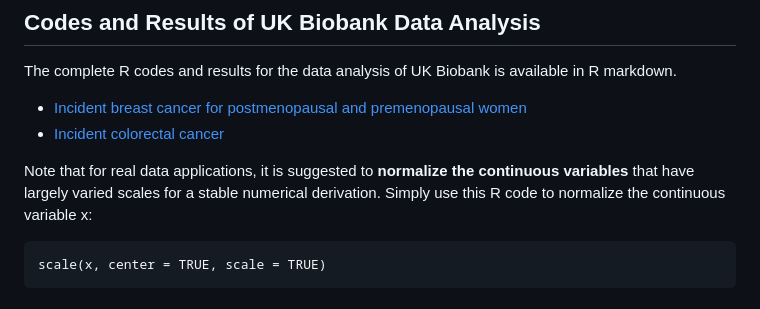
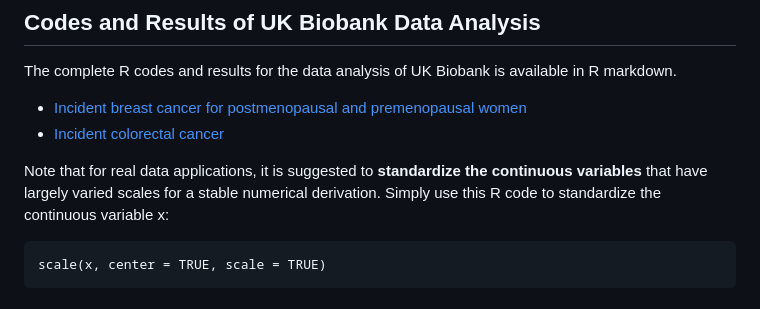
Before and after one commit to ziqiaow/RetroGE, a Markdown page: README.md, the part around the change. Rendered like a GitHub page.

````diff
--- a/README.md
+++ b/README.md
@@ -136,7 +136,7 @@ The complete R codes and results for the data analysis of UK Biobank is availabl
 * [Incident breast cancer for postmenopausal and premenopausal women](https://raw.githack.com/ziqiaow/RetroGE/main/results/UKB_breastcancer.html)
 * [Incident colorectal cancer](https://raw.githack.com/ziqiaow/RetroGE/main/results/report_colorectal.html)
 
-Note that for real data applications, it is suggested to **normalize the continuous variables** that have largely varied scales for a stable numerical derivation. Simply use this R code to normalize the continuous variable x:
+Note that for real data applications, it is suggested to **standardize the continuous variables** that have largely varied scales for a stable numerical derivation. Simply use this R code to standardize the continuous variable x:
 ```
 scale(x, center = TRUE, scale = TRUE)
 ```
````
